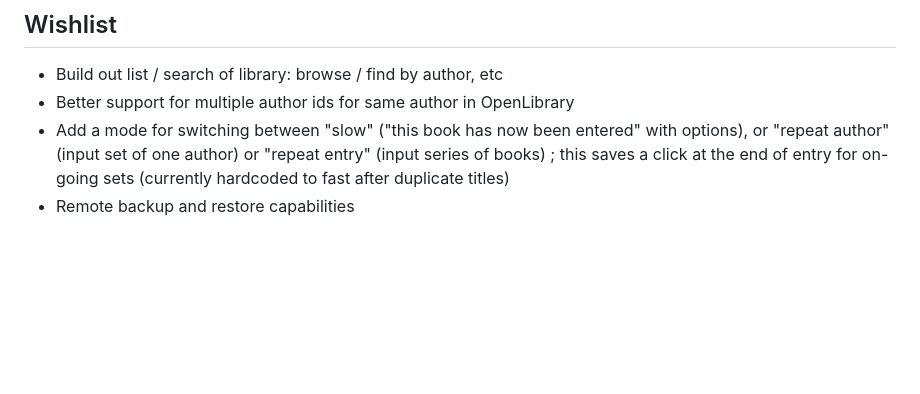
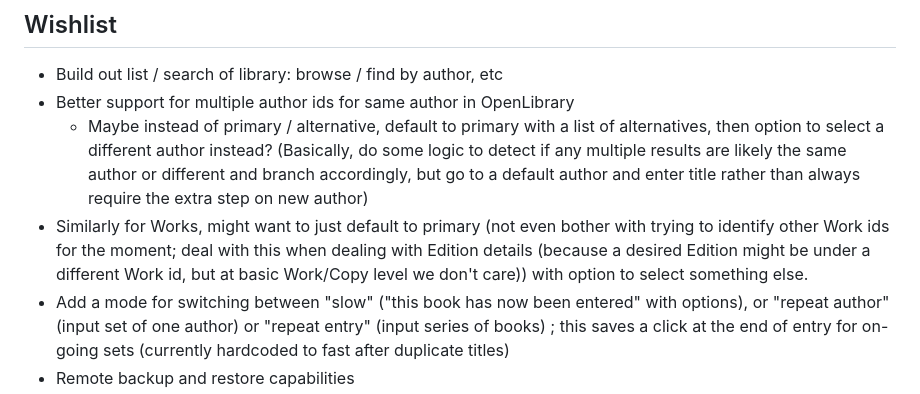
Before and after one commit to mathwizard1232/django-book, a Markdown page: README.md, the part around the change. Rendered like a GitHub page; blank space fills up the shorter version.

Commit message:
thoughts on faster entry flow

```diff
--- a/README.md
+++ b/README.md
@@ -61,6 +61,8 @@ not previously seen, the OpenLibrary API is called for lookup and confirmation s
 ## Wishlist
 * Build out list / search of library: browse / find by author, etc
 * Better support for multiple author ids for same author in OpenLibrary
+  * Maybe instead of primary / alternative, default to primary with a list of alternatives, then option to select a different author instead? (Basically, do some logic to detect if any multiple results are likely the same author or different and branch accordingly, but go to a default author and enter title rather than always require the extra step on new author)
+* Similarly for Works, might want to just default to primary (not even bother with trying to identify other Work ids for the moment; deal with this when dealing with Edition details (because a desired Edition might be under a different Work id, but at basic Work/Copy level we don't care)) with option to select something else.
 * Add a mode for switching between "slow" ("this book has now been entered" with options), or "repeat author" (input set of one author) or "repeat entry" (input series of books) ; this saves a click at the end of entry for on-going sets (currently hardcoded to fast after duplicate titles)
 * Remote backup and restore capabilities
 * Custom entry for books not found
```
